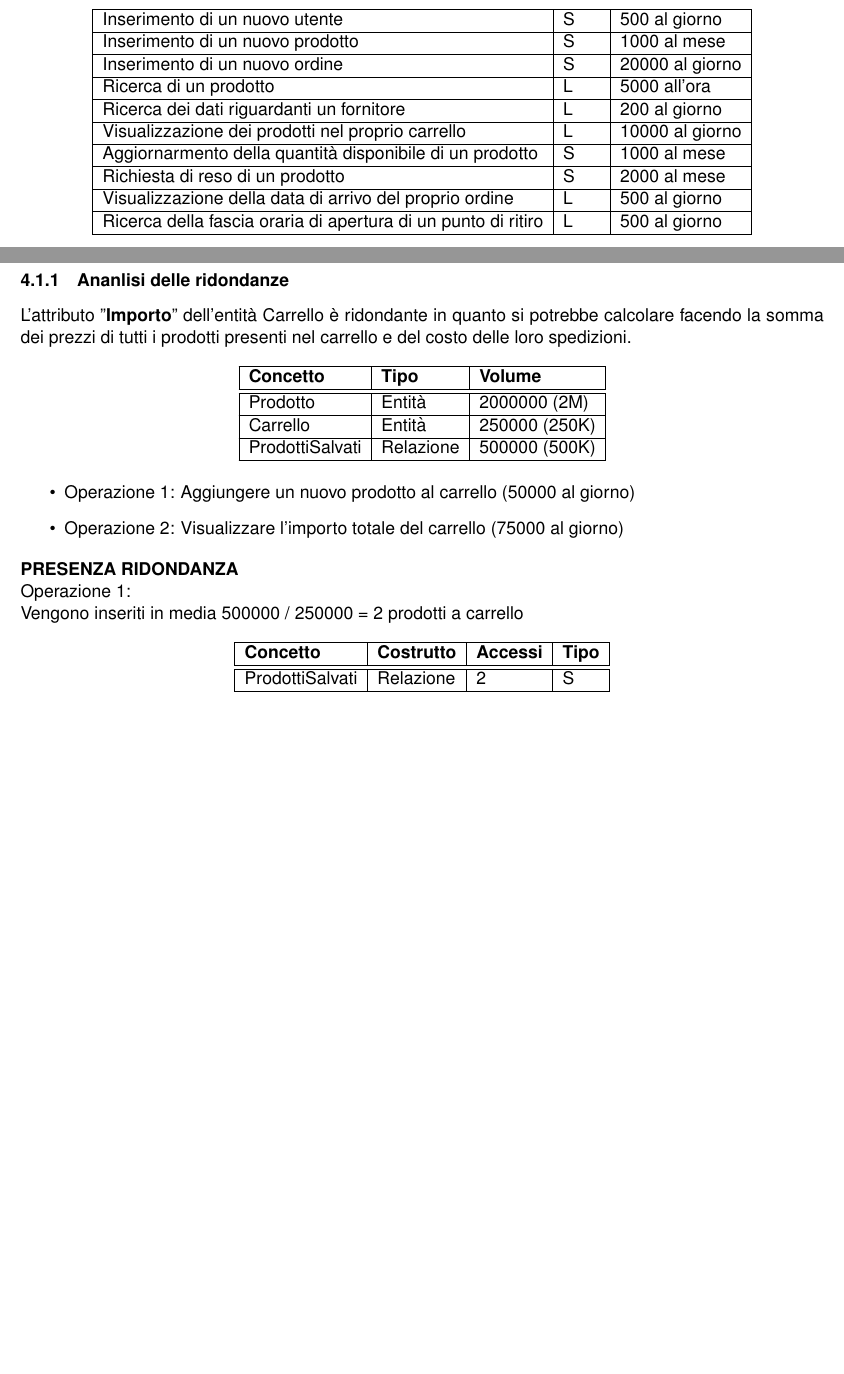
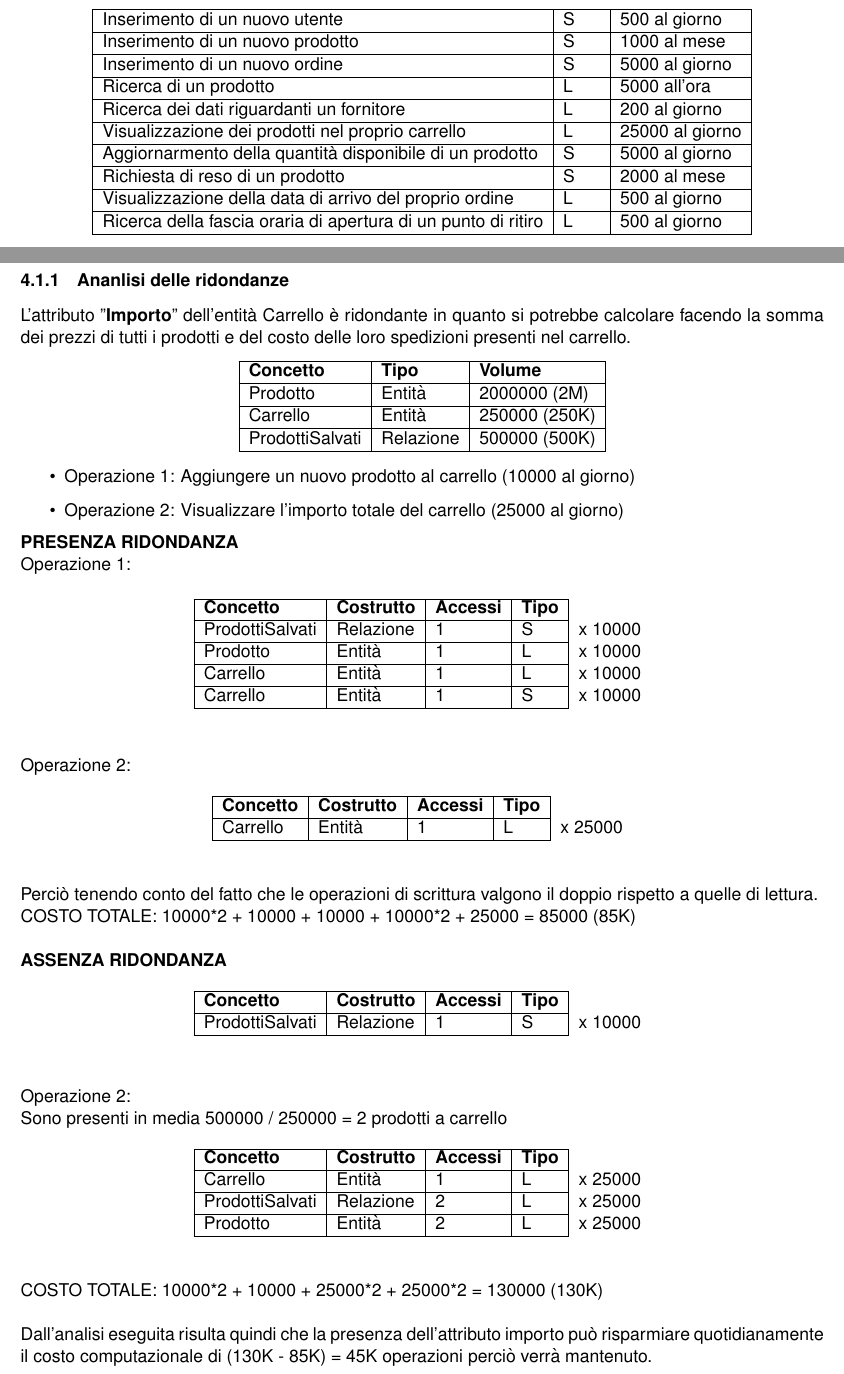
Before and after one commit to luca-marcato/Basi-Dati, a LaTeX document (Relazione/main.tex): two parts of pages 4 and 8 of 9 before the commit and two parts of pages 4 and 8 of 10 after it, joined at a grey line, cut so that both start at the same text, the shorter picture padded with empty space. Compiled offline with pdfLaTeX.

Commit message:
Conclusione punto 4.1.1

```diff
--- a/Relazione/main.tex
+++ b/Relazione/main.tex
@@ -293,7 +293,7 @@ Infine per effettuare un \textbf{reso} è necessario specificare:
     %Tipo
     S &
     %Frequenza
-    20000 al giorno \\
+    5000 al giorno \\
     \hline
 
     %Operazione
@@ -317,7 +317,7 @@ Infine per effettuare un \textbf{reso} è necessario specificare:
     %Tipo
     L &
     %Frequenza
-    10000 al giorno \\
+    25000 al giorno \\
     \hline
 
     %Operazione
@@ -325,7 +325,7 @@ Infine per effettuare un \textbf{reso} è necessario specificare:
     %Tipo
     S &
     %Frequenza
-    1000 al mese \\
+    5000 al giorno \\
     \hline
 
     %Operazione
@@ -684,23 +684,159 @@ di tutti i prodotti presenti nel carrello e del costo delle loro spedizioni.
 \end{tabularx}
 
 \begin{itemize}
-    \item Operazione 1: Aggiungere un nuovo prodotto al carrello (50000 al giorno)
-    \item Operazione 2: Visualizzare l'importo totale del carrello (75000 al giorno)
+    \item Operazione 1: Aggiungere un nuovo prodotto al carrello (10000 al giorno)
+    \item Operazione 2: Visualizzare l'importo totale del carrello (25000 al giorno)
 \end{itemize}
 \textbf{PRESENZA RIDONDANZA}\\
-Operazione 1:\\
-Vengono inseriti in media 500000 / 250000 = 2 prodotti a carrello
+Operazione 1:
 
+\newcommand{\noline}[1]{\multicolumn{1}{c}{#1}}
+\newcommand{\myline}{\cline{1-4}}
+\begin{center}
     \begin{tabularx}{0.98\textwidth} {
         | >{\raggedright\arraybackslash}X |
         >{\raggedright\arraybackslash}X |
         >{\raggedright\arraybackslash}X |
         >{\raggedright\arraybackslash}X |
+        c                               |
     }
 
-    \hline
+        \myline
         \textbf{Concetto} & \textbf{Costrutto} & \textbf{Accessi} & \textbf{Tipo} \\
-    \hline\hline
+        \myline
+
+        %Concetto
+        ProdottiSalvati &
+        %Costrutto
+        Relazione &
+        %Accessi
+        1 &
+        %Tipo
+        S &
+        %Valore
+        \noline{x 10000} \\
+        \myline
+
+        %Concetto
+        Prodotto &
+        %Costrutto
+        Entità &
+        %Accessi
+        1 &
+        %Tipo
+        L &
+        %Valore
+        \noline{x 10000} \\
+        \myline
+
+        %Concetto
+        Carrello &
+        %Costrutto
+        Entità &
+        %Accessi
+        1 &
+        %Tipo
+        L &
+        %Valore
+        \noline{x 10000} \\
+        \myline
+
+        %Concetto
+        Carrello &
+        %Costrutto
+        Entità &
+        %Accessi
+        1 &
+        %Tipo
+        S &
+        %Valore
+        \noline{x 10000} \\
+        \myline
+    \end{tabularx}
+\end{center}
+Operazione 2:
+\begin{center}
+    \begin{tabularx}{0.98\textwidth} {
+        | >{\raggedright\arraybackslash}X |
+        >{\raggedright\arraybackslash}X |
+        >{\raggedright\arraybackslash}X |
+        >{\raggedright\arraybackslash}X |
+        c                               |
+    }
+
+        \myline
+        \textbf{Concetto} & \textbf{Costrutto} & \textbf{Accessi} & \textbf{Tipo} \\
+        \myline
+
+        %Concetto
+        Carrello &
+        %Costrutto
+        Entità &
+        %Accessi
+        1 &
+        %Tipo
+        L &
+        %Valore
+        \noline{x 25000} \\
+        \myline
+    \end{tabularx}
+\end{center}
+Perciò tenendo conto del fatto che le operazioni di scrittura valgono il doppio rispetto a quelle di lettura.\\
+COSTO TOTALE: 10000*2 + 10000 + 10000 + 10000*2 + 25000 = 85000 (85K)\\\\
+\textbf{ASSENZA RIDONDANZA}
+
+\begin{center}
+    \begin{tabularx}{0.98\textwidth} {
+        | >{\raggedright\arraybackslash}X |
+        >{\raggedright\arraybackslash}X |
+        >{\raggedright\arraybackslash}X |
+        >{\raggedright\arraybackslash}X |
+        c                               |
+    }
+
+        \myline
+        \textbf{Concetto} & \textbf{Costrutto} & \textbf{Accessi} & \textbf{Tipo} \\
+        \myline
+
+        %Concetto
+        ProdottiSalvati &
+        %Costrutto
+        Relazione &
+        %Accessi
+        1 &
+        %Tipo
+        S &
+        %Valore
+        \noline{x 10000} \\
+        \myline
+    \end{tabularx}
+\end{center}
+Operazione 2:\\
+Sono presenti in media 500000 / 250000 = 2 prodotti a carrello
+\begin{center}
+    \begin{tabularx}{0.98\textwidth} {
+        | >{\raggedright\arraybackslash}X |
+        >{\raggedright\arraybackslash}X |
+        >{\raggedright\arraybackslash}X |
+        >{\raggedright\arraybackslash}X |
+        c                               |
+    }
+
+        \myline
+        \textbf{Concetto} & \textbf{Costrutto} & \textbf{Accessi} & \textbf{Tipo} \\
+        \myline
+
+        %Concetto
+        Carrello &
+        %Costrutto
+        Entità &
+        %Accessi
+        1 &
+        %Tipo
+        L &
+        %Valore
+        \noline{x 25000} \\
+        \myline
 
         %Concetto
         ProdottiSalvati &
@@ -709,10 +845,27 @@ Vengono inseriti in media 500000 / 250000 = 2 prodotti a carrello
         %Accessi
         2 &
         %Tipo
-    S \\
-    \hline
+        L &
+        %Valore
+        \noline{x 25000} \\
+        \myline
 
+        %Concetto
+        Prodotto &
+        %Costrutto
+        Entità &
+        %Accessi
+        2 &
+        %Tipo
+        L &
+        %Valore
+        \noline{x 25000} \\
+        \myline
     \end{tabularx}
+\end{center}
+COSTO TOTALE: 10000*2 + 10000 + 25000*2 + 25000*2 = 130000 (130K)\\\\
+Dall'analisi eseguita risulta quindi che la presenza dell'attributo importo può risparmiare quotidianamente
+il costo computazionale di (130K - 85K) = 45K operazioni perciò verrà mantenuto.
 
 \subsubsection{Eliminazione delle generalizzazioni}
 
```
Also changed, not shown: Relazione/main.pdf, Relazione/main.tex (10 more changed lines), 4 other files. Lines whose indentation alone changed are shown as unchanged.
